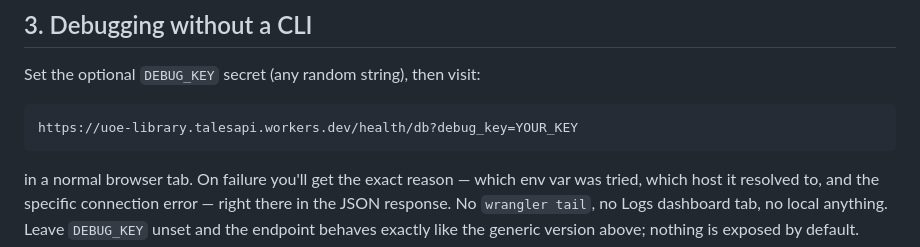
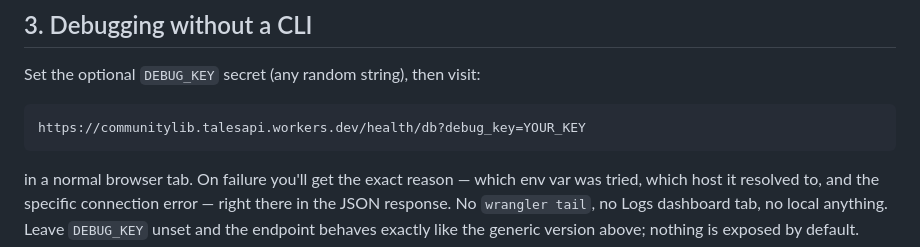
Before and after one commit to Braddock20/Communitylib, a Markdown page: README.md, the part around the change. Rendered like a GitHub page.

Commit message:
Update via gpush

````diff
--- a/README.md
+++ b/README.md
@@ -83,7 +83,7 @@ that's what caused the "Could not find zone" deploy failure last time.
 Set the optional `DEBUG_KEY` secret (any random string), then visit:
 
 ```
-https://uoe-library.talesapi.workers.dev/health/db?debug_key=YOUR_KEY
+https://communitylib.talesapi.workers.dev/health/db?debug_key=YOUR_KEY
 ```
 
 in a normal browser tab. On failure you'll get the exact reason —
````
